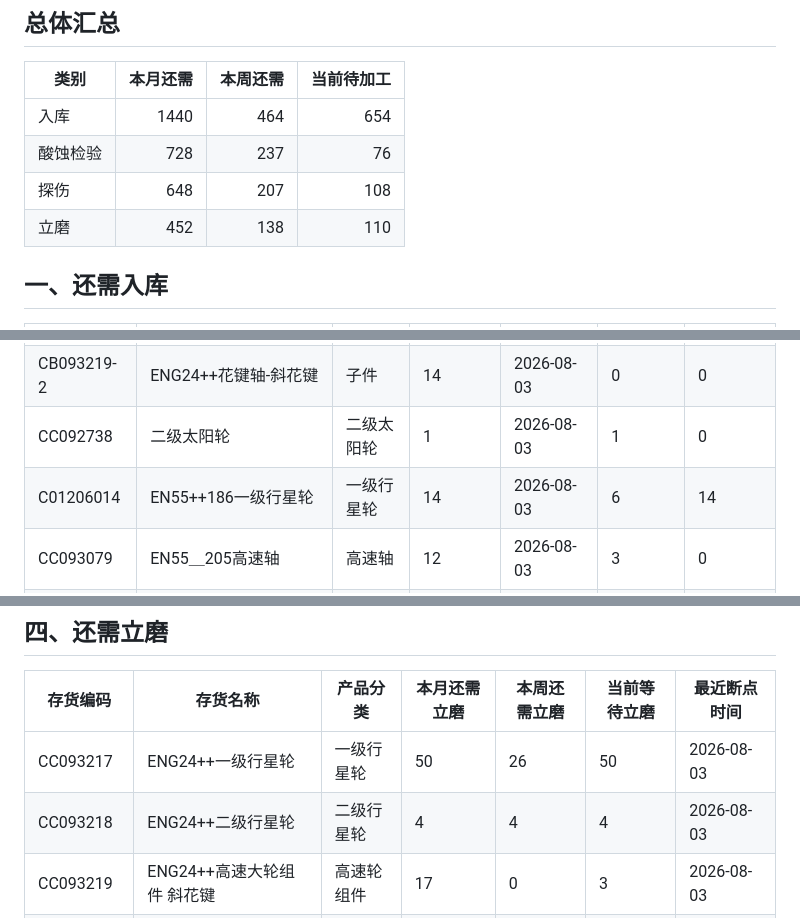
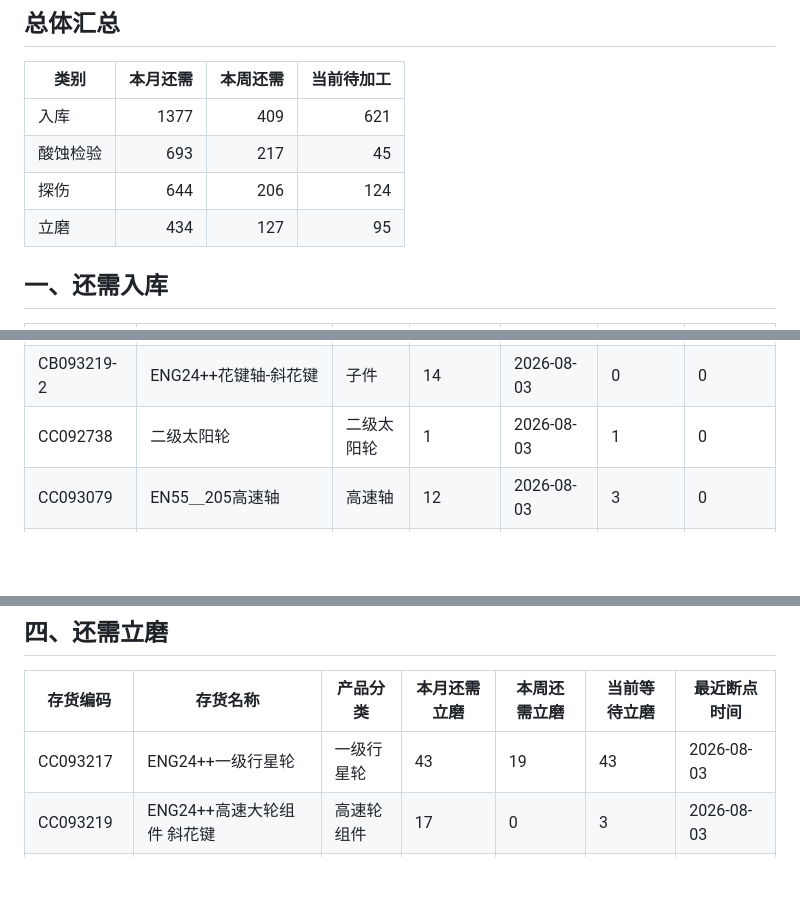
Before and after one commit to ZhanghaoWorkbuddy10/action-board, a Markdown page: 202608_production_detail.md, 3 parts joined by grey strips. Drawn GitHub-style; blank space fills up the shorter version.

```diff
--- a/202608_production_detail.md
+++ b/202608_production_detail.md
@@ -7,10 +7,10 @@
 
 | 类别 | 本月还需 | 本周还需 | 当前待加工 |
 |------|---------:|---------:|-----------:|
-| 入库 | 1440 | 464 | 654 |
-| 酸蚀检验 | 728 | 237 | 76 |
-| 探伤 | 648 | 207 | 108 |
-| 立磨 | 452 | 138 | 110 |
+| 入库 | 1377 | 409 | 621 |
+| 酸蚀检验 | 693 | 217 | 45 |
+| 探伤 | 644 | 206 | 124 |
+| 立磨 | 434 | 127 | 95 |
 
 ## 一、还需入库
 
@@ -24,4 +24,3 @@
 | CB093219-2 | ENG24++花键轴-斜花键 | 子件 | 14 | 2026-08-03 | 0 | 0 |
 | CC092738 | 二级太阳轮 | 二级太阳轮 | 1 | 2026-08-03 | 1 | 0 |
-| C01206014 | EN55++186一级行星轮 | 一级行星轮 | 14 | 2026-08-03 | 6 | 14 |
 | CC093079 | EN55＿205高速轴 | 高速轴 | 12 | 2026-08-03 | 3 | 0 |
@@ -119,6 +118,5 @@
 
 | 存货编码 | 存货名称 | 产品分类 | 本月还需立磨 | 本周还需立磨 | 当前等待立磨 | 最近断点时间 |
 |---|---|---|---|---|---|---|
-| CC093217 | ENG24++一级行星轮 | 一级行星轮 | 50 | 26 | 50 | 2026-08-03 |
-| CC093218 | ENG24++二级行星轮 | 二级行星轮 | 4 | 4 | 4 | 2026-08-03 |
+| CC093217 | ENG24++一级行星轮 | 一级行星轮 | 43 | 19 | 43 | 2026-08-03 |
 | CC093219 | ENG24++高速大轮组件 斜花键 | 高速轮组件 | 17 | 0 | 3 | 2026-08-03 |
```
Also changed, not shown: other parts of 202608_production_detail.md (+32 -32 lines).
